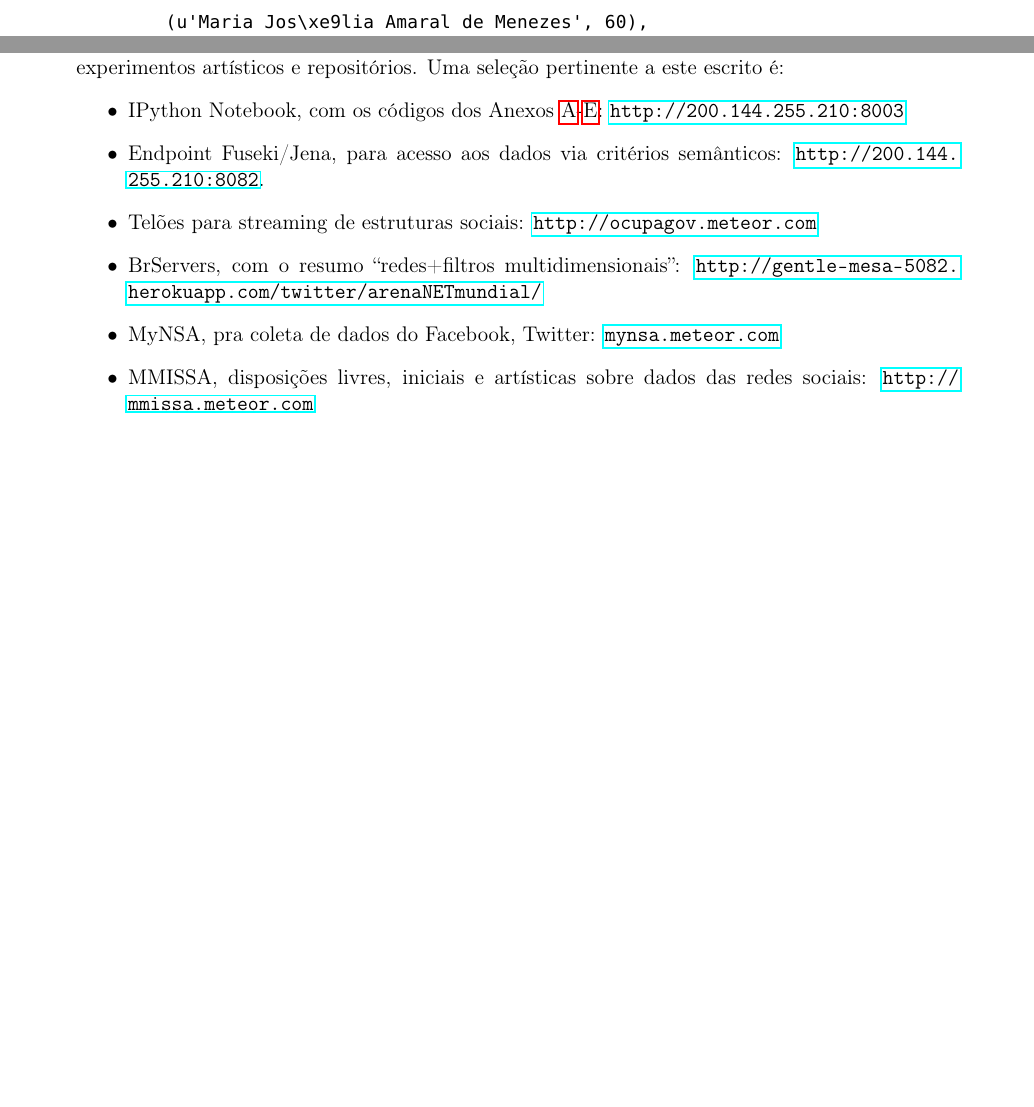
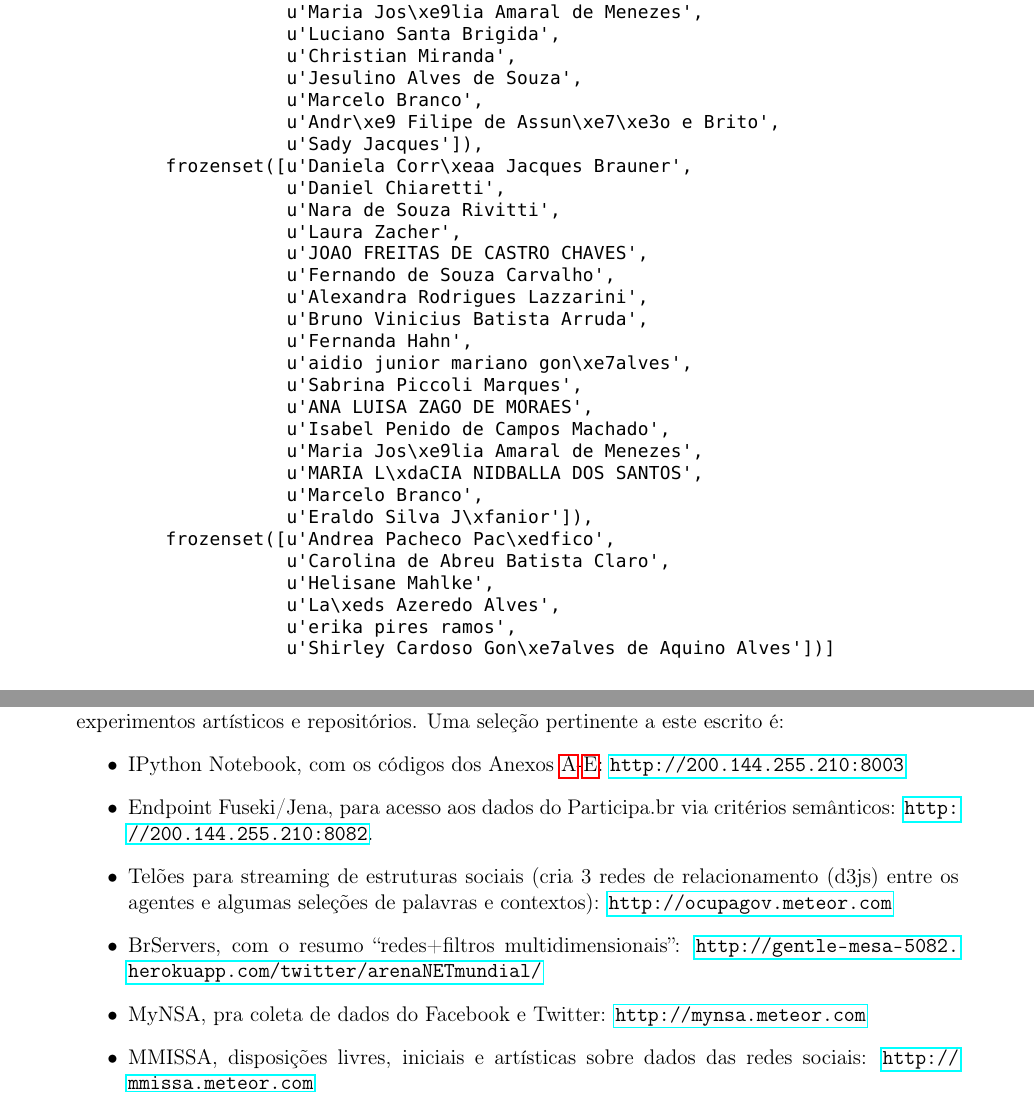
Before and after one commit to ttm/pnud3, a LaTeX paper (latex/produto.tex): two parts of pages 25 and 34 of 34 before the commit and two parts of pages 30 and 35 of 35 after it, joined at a grey line, cut so that both start at the same text, the shorter picture padded with empty space. Compiled offline with pdfLaTeX.

Commit message:
finalizada revisao

```diff
--- a/latex/produto.tex
+++ b/latex/produto.tex
@@ -236,10 +236,10 @@ Estes códigos estão executáveis online, acessíceis nos browsers web usuais (
 Alguns recursos desenvolvidos neste trabalho foram disponibilizados online, via http, pela natureza do trabalho e por conveniências. Consistem em ferramentas de streaming, ferramentas de análise, experimentos artísticos e repositórios. Uma seleção pertinente a este escrito é:
 \begin{itemize}
     \item IPython Notebook, com os códigos dos Anexos~\ref{subsec:etp}-\ref{subsec:csparql}: \url{http://200.144.255.210:8003}
-    \item Endpoint Fuseki/Jena, para acesso aos dados via critérios semânticos: \url{http://200.144.255.210:8082}.
-    \item Telões para streaming de estruturas sociais: \url{http://ocupagov.meteor.com}
+    \item Endpoint Fuseki/Jena, para acesso aos dados do Participa.br via critérios semânticos: \url{http://200.144.255.210:8082}.
+    \item Telões para streaming de estruturas sociais (cria 3 redes de relacionamento (d3js) entre os agentes e algumas seleções de palavras e contextos): \url{http://ocupagov.meteor.com}
     \item BrServers, com o resumo ``redes+filtros multidimensionais'': \url{http://gentle-mesa-5082.herokuapp.com/twitter/arenaNETmundial/}
-    \item MyNSA, pra coleta de dados do Facebook, Twitter: \url{mynsa.meteor.com}
+    \item MyNSA, pra coleta de dados do Facebook e Twitter: \url{http://mynsa.meteor.com}
     \item MMISSA, disposições livres, iniciais e artísticas sobre dados das redes sociais: \url{http://mmissa.meteor.com}
     \item MM, sonificação de estruturas sociais, com propósitos artísticos e para acessibilidade: \url{http://mm.meteor.com}
     \item Respositório de códigos e com este documento: \url{https://github.com/ttm/pnud3}
```
Also changed, not shown: latex/1-ExemploDeClassificacaoTexto.pdf, latex/2-SelecaoRanqueamento.pdf, latex/3-RedesAmizadeInteracao.pdf, latex/produto.pdf, latex/produto.tex (2 more changed lines).
